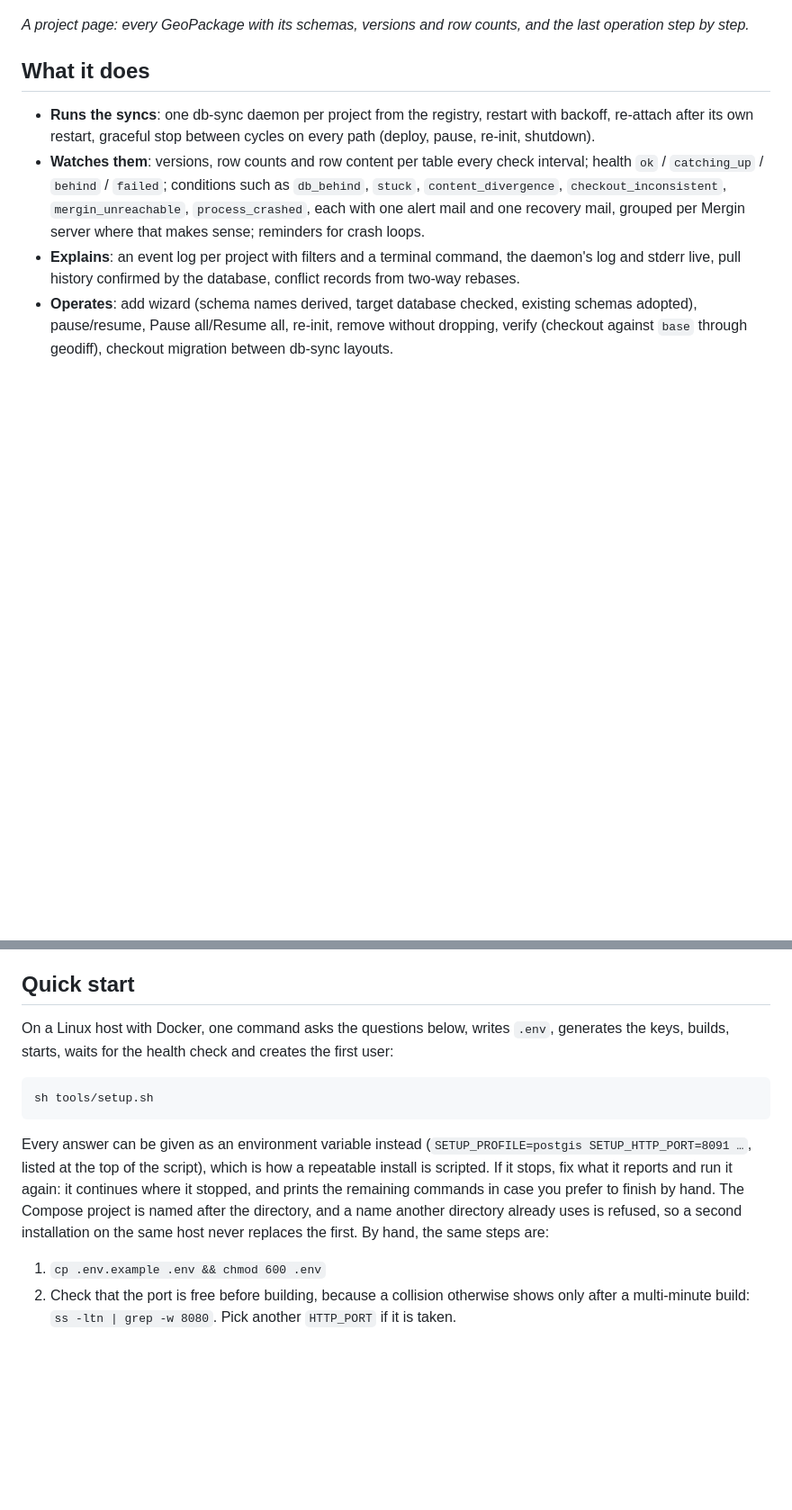
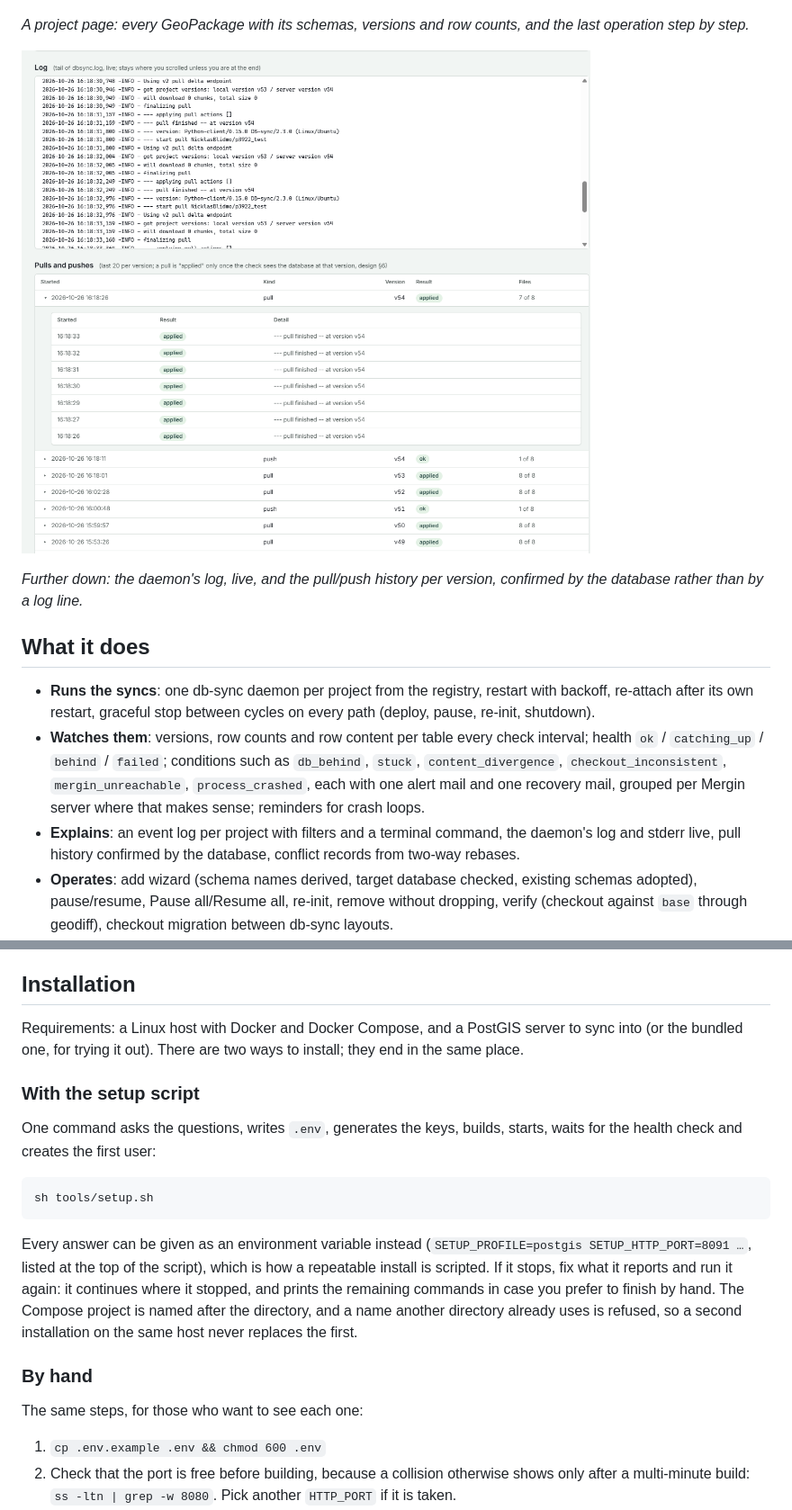
Before and after one commit to NicklasBlidmo/dbsync-manager, a Markdown page: README.md, 2 parts joined by grey strips. Shown at 90% size. Drawn GitHub-style; pictures changed too: docs/images/Project_detail_2.png (added); blank space fills up the shorter version.

Commit message:
README: installation in two ways, second project page image

````diff
--- a/README.md
+++ b/README.md
@@ -59,6 +59,10 @@ about file naming, schema naming beyond a prefix, or what the data is.
 
 *A project page: every GeoPackage with its schemas, versions and row counts, and the last operation step by step.*
 
+![Further down the project page: the live tail of the daemon's log, and the pull and push history per version with one row per GeoPackage and whether the database confirmed the pull](docs/images/Project_detail_2.png)
+
+*Further down: the daemon's log, live, and the pull/push history per version, confirmed by the database rather than by a log line.*
+
 ## What it does
 
 - **Runs the syncs**: one db-sync daemon per project from the registry,
@@ -102,11 +106,16 @@ for one checkout per connection, and two-way sync tested and documented.
 Upstream contributions: MerginMaps/db-sync #187 (merged, in 2.4.0),
 #194 and #196 (open).
 
-## Quick start
+## Installation
 
-On a Linux host with Docker, one command asks the questions below, writes
-`.env`, generates the keys, builds, starts, waits for the health check and
-creates the first user:
+Requirements: a Linux host with Docker and Docker Compose, and a PostGIS
+server to sync into (or the bundled one, for trying it out). There are
+two ways to install; they end in the same place.
+
+### With the setup script
+
+One command asks the questions, writes `.env`, generates the keys,
+builds, starts, waits for the health check and creates the first user:
 
 ```sh
 sh tools/setup.sh
@@ -119,7 +128,11 @@ what it reports and run it again: it continues where it stopped, and
 prints the remaining commands in case you prefer to finish by hand. The
 Compose project is named after the directory, and a name another
 directory already uses is refused, so a second installation on the same
-host never replaces the first. By hand, the same steps are:
+host never replaces the first.
+
+### By hand
+
+The same steps, for those who want to see each one:
 
 1. `cp .env.example .env && chmod 600 .env`
 2. Check that the port is free before building, because a collision
````
Also changed, not shown: other parts of README.md (+13 -11 lines).
